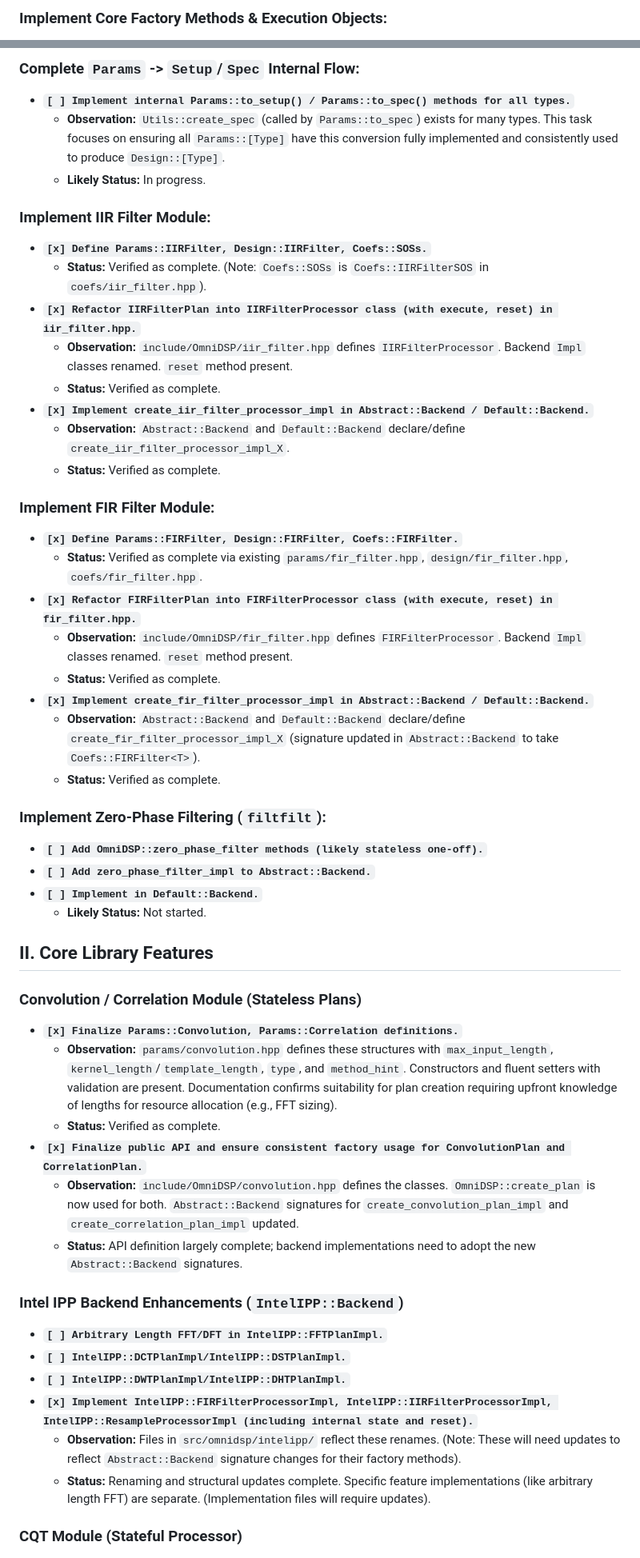
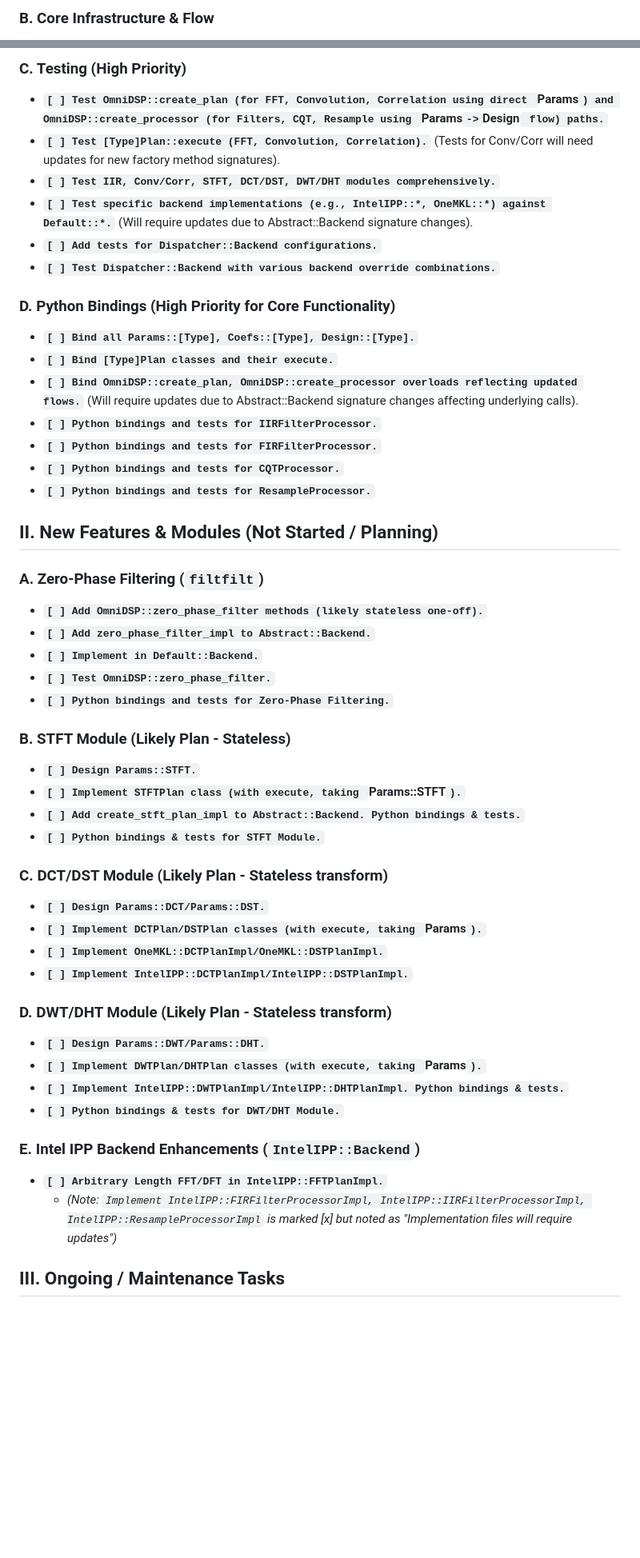
Before and after one commit to TwoWells/OmniDSP, a Markdown page: TODO.md, 2 parts joined by grey strips. Shown: that part at 80% size. Drawn GitHub-style; blank space fills up the shorter version.

```diff
--- a/TODO.md
+++ b/TODO.md
@@ -13,3 +52,3 @@ This document analyzes the progress of the OmniDSP project based on the provided
 
-### **Implement Core Factory Methods & Execution Objects:**
+### **B. Core Infrastructure & Flow**
 
@@ -53,58 +62,58 @@ This document analyzes the progress of the OmniDSP project based on the provided
 
-### **Complete `Params` -> `Setup`/`Spec` Internal Flow:**
+### **C. Testing (High Priority)**
 
-- **`[ ] Implement internal Params::to_setup() / Params::to_spec() methods for all types.`**
-  - **Observation:** `Utils::create_spec` (called by `Params::to_spec`) exists for many types. This task focuses on ensuring all `Params::[Type]` have this conversion fully implemented and consistently used to produce `Design::[Type]`.
-  - **Likely Status:** In progress.
+- **`[ ] Test OmniDSP::create_plan (for FFT, Convolution, Correlation using direct `Params`) and OmniDSP::create_processor (for Filters, CQT, Resample using `Params`->`Design` flow) paths.`**
+- **`[ ] Test [Type]Plan::execute (FFT, Convolution, Correlation).`** (Tests for Conv/Corr will need updates for new factory method signatures).
+- **`[ ] Test IIR, Conv/Corr, STFT, DCT/DST, DWT/DHT modules comprehensively.`**
+- **`[ ] Test specific backend implementations (e.g., IntelIPP::*, OneMKL::*) against Default::*.`** (Will require updates due to Abstract::Backend signature changes).
+- **`[ ] Add tests for Dispatcher::Backend configurations.`**
+- **`[ ] Test Dispatcher::Backend with various backend override combinations.`**
 
-### **Implement IIR Filter Module:**
+### **D. Python Bindings (High Priority for Core Functionality)**
 
-- **`[x] Define Params::IIRFilter, Design::IIRFilter, Coefs::SOSs.`**
-  - **Status:** Verified as complete. (Note: `Coefs::SOSs` is `Coefs::IIRFilterSOS` in `coefs/iir_filter.hpp`).
-- **`[x] Refactor IIRFilterPlan into IIRFilterProcessor class (with execute, reset) in iir_filter.hpp.`**
-  - **Observation:** `include/OmniDSP/iir_filter.hpp` defines `IIRFilterProcessor`. Backend `Impl` classes renamed. `reset` method present.
-  - **Status:** Verified as complete.
-- **`[x] Implement create_iir_filter_processor_impl in Abstract::Backend / Default::Backend.`**
-  - **Observation:** `Abstract::Backend` and `Default::Backend` declare/define `create_iir_filter_processor_impl_X`.
-  - **Status:** Verified as complete.
+- **`[ ] Bind all Params::[Type], Coefs::[Type], Design::[Type].`**
+- **`[ ] Bind [Type]Plan classes and their execute.`**
+- **`[ ] Bind OmniDSP::create_plan, OmniDSP::create_processor overloads reflecting updated flows.`** (Will require updates due to Abstract::Backend signature changes affecting underlying calls).
+- **`[ ] Python bindings and tests for IIRFilterProcessor.`**
+- **`[ ] Python bindings and tests for FIRFilterProcessor.`**
+- **`[ ] Python bindings and tests for CQTProcessor.`**
+- **`[ ] Python bindings and tests for ResampleProcessor.`**
 
-### **Implement FIR Filter Module:**
+## **II. New Features & Modules (Not Started / Planning)**
 
-- **`[x] Define Params::FIRFilter, Design::FIRFilter, Coefs::FIRFilter.`**
-  - **Status:** Verified as complete via existing `params/fir_filter.hpp`, `design/fir_filter.hpp`, `coefs/fir_filter.hpp`.
-- **`[x] Refactor FIRFilterPlan into FIRFilterProcessor class (with execute, reset) in fir_filter.hpp.`**
-  - **Observation:** `include/OmniDSP/fir_filter.hpp` defines `FIRFilterProcessor`. Backend `Impl` classes renamed. `reset` method present.
-  - **Status:** Verified as complete.
-- **`[x] Implement create_fir_filter_processor_impl in Abstract::Backend / Default::Backend.`**
-  - **Observation:** `Abstract::Backend` and `Default::Backend` declare/define `create_fir_filter_processor_impl_X` (signature updated in `Abstract::Backend` to take `Coefs::FIRFilter<T>`).
-  - **Status:** Verified as complete.
-
-### **Implement Zero-Phase Filtering (`filtfilt`):**
+### **A. Zero-Phase Filtering (`filtfilt`)**
 
 - **`[ ] Add OmniDSP::zero_phase_filter methods (likely stateless one-off).`**
 - **`[ ] Add zero_phase_filter_impl to Abstract::Backend.`**
 - **`[ ] Implement in Default::Backend.`**
-  - **Likely Status:** Not started.
+- **`[ ] Test OmniDSP::zero_phase_filter.`**
+- **`[ ] Python bindings and tests for Zero-Phase Filtering.`**
 
-## **II. Core Library Features**
+### **B. STFT Module** (Likely Plan - Stateless)
 
-### **Convolution / Correlation Module** (Stateless Plans)
+- **`[ ] Design Params::STFT.`**
+- **`[ ] Implement STFTPlan class (with execute, taking `Params::STFT`).`**
+- **`[ ] Add create_stft_plan_impl to Abstract::Backend. Python bindings & tests.`**
+- **`[ ] Python bindings & tests for STFT Module.`**
 
-- **`[x] Finalize Params::Convolution, Params::Correlation definitions.`**
-  - **Observation:** `params/convolution.hpp` defines these structures with `max_input_length`, `kernel_length`/`template_length`, `type`, and `method_hint`. Constructors and fluent setters with validation are present. Documentation confirms suitability for plan creation requiring upfront knowledge of lengths for resource allocation (e.g., FFT sizing).
-  - **Status:** Verified as complete.
-- **`[x] Finalize public API and ensure consistent factory usage for ConvolutionPlan and CorrelationPlan.`**
-  - **Observation:** `include/OmniDSP/convolution.hpp` defines the classes. `OmniDSP::create_plan` is now used for both. `Abstract::Backend` signatures for `create_convolution_plan_impl` and `create_correlation_plan_impl` updated.
-  - **Status:** API definition largely complete; backend implementations need to adopt the new `Abstract::Backend` signatures.
+### **C. DCT/DST Module** (Likely Plan - Stateless transform)
 
-### **Intel IPP Backend Enhancements (`IntelIPP::Backend`)**
+- **`[ ] Design Params::DCT/Params::DST.`**
+- **`[ ] Implement DCTPlan/DSTPlan classes (with execute, taking `Params`).`**
+- **`[ ] Implement OneMKL::DCTPlanImpl/OneMKL::DSTPlanImpl.`**
+- **`[ ] Implement IntelIPP::DCTPlanImpl/IntelIPP::DSTPlanImpl.`**
+
+### **D. DWT/DHT Module** (Likely Plan - Stateless transform)
+
+- **`[ ] Design Params::DWT/Params::DHT.`**
+- **`[ ] Implement DWTPlan/DHTPlan classes (with execute, taking `Params`).`**
+- **`[ ] Implement IntelIPP::DWTPlanImpl/IntelIPP::DHTPlanImpl. Python bindings & tests.`**
+- **`[ ] Python bindings & tests for DWT/DHT Module.`**
+
+### **E. Intel IPP Backend Enhancements (`IntelIPP::Backend`)**
 
 - **`[ ] Arbitrary Length FFT/DFT in IntelIPP::FFTPlanImpl.`**
-- **`[ ] IntelIPP::DCTPlanImpl/IntelIPP::DSTPlanImpl.`**
-- **`[ ] IntelIPP::DWTPlanImpl/IntelIPP::DHTPlanImpl.`**
-- **`[x] Implement IntelIPP::FIRFilterProcessorImpl, IntelIPP::IIRFilterProcessorImpl, IntelIPP::ResampleProcessorImpl (including internal state and reset).`**
-  - **Observation:** Files in `src/omnidsp/intelipp/` reflect these renames. (Note: These will need updates to reflect `Abstract::Backend` signature changes for their factory methods).
-  - **Status:** Renaming and structural updates complete. Specific feature implementations (like arbitrary length FFT) are separate. (Implementation files will require updates).
+  - _(Note: `Implement IntelIPP::FIRFilterProcessorImpl, IntelIPP::IIRFilterProcessorImpl, IntelIPP::ResampleProcessorImpl` is marked [x] but noted as "Implementation files will require updates")_
 
-### **CQT Module** (Stateful Processor)
+## **III. Ongoing / Maintenance Tasks**
 
```
Also changed, not shown: other parts of TODO.md (+152 -156 lines).
